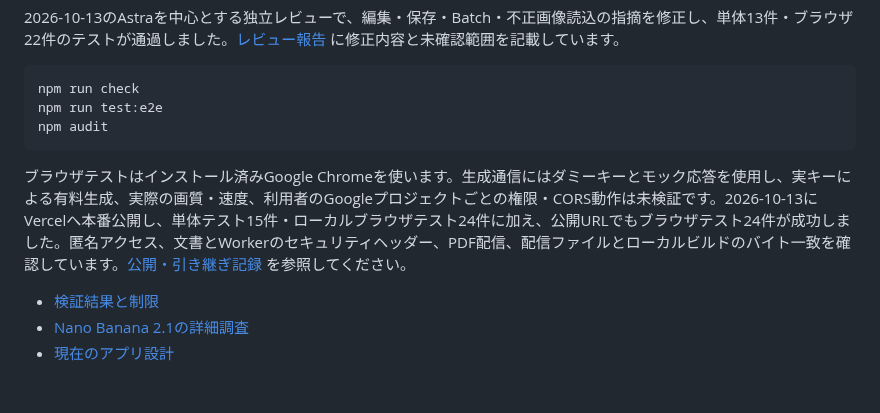
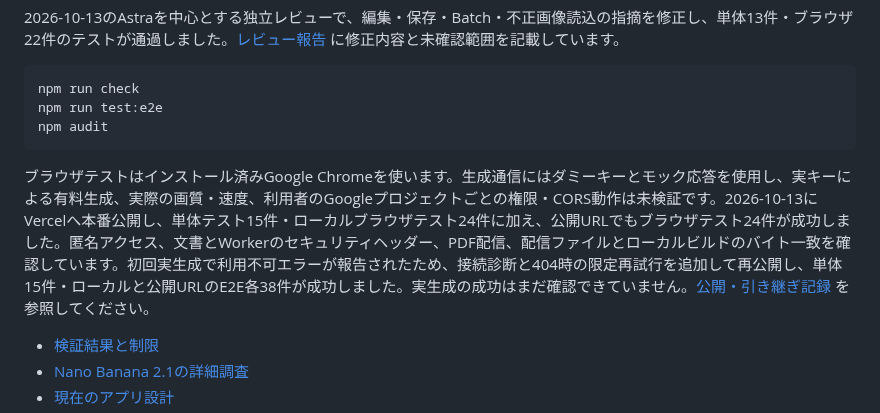
Before and after one commit to TadFuji/hunet-banana, a Markdown page: README.md, the part around the change. Rendered like a GitHub page; blank space fills up the shorter version.

````diff
--- a/README.md
+++ b/README.md
@@ -69,7 +69,7 @@ npm run test:e2e
 npm audit
 ```
 
-ブラウザテストはインストール済みGoogle Chromeを使います。生成通信にはダミーキーとモック応答を使用し、実キーによる有料生成、実際の画質・速度、利用者のGoogleプロジェクトごとの権限・CORS動作は未検証です。2026-10-13にVercelへ本番公開し、単体テスト15件・ローカルブラウザテスト24件に加え、公開URLでもブラウザテスト24件が成功しました。匿名アクセス、文書とWorkerのセキュリティヘッダー、PDF配信、配信ファイルとローカルビルドのバイト一致を確認しています。[公開・引き継ぎ記録](docs/deployment.md) を参照してください。
+ブラウザテストはインストール済みGoogle Chromeを使います。生成通信にはダミーキーとモック応答を使用し、実キーによる有料生成、実際の画質・速度、利用者のGoogleプロジェクトごとの権限・CORS動作は未検証です。2026-10-13にVercelへ本番公開し、単体テスト15件・ローカルブラウザテスト24件に加え、公開URLでもブラウザテスト24件が成功しました。匿名アクセス、文書とWorkerのセキュリティヘッダー、PDF配信、配信ファイルとローカルビルドのバイト一致を確認しています。初回実生成で利用不可エラーが報告されたため、接続診断と404時の限定再試行を追加して再公開し、単体15件・ローカルと公開URLのE2E各38件が成功しました。実生成の成功はまだ確認できていません。[公開・引き継ぎ記録](docs/deployment.md) を参照してください。
 
 - [検証結果と制限](docs/validation.md)
 - [Nano Banana 2.1の詳細調査](docs/research-2026-10-13.md)
````
Also changed, not shown: docs/deployment.md (+26 -1 lines), docs/validation.md (+10 -0 lines), docs/screenshots/model-diagnostics.png (added), 1 other file.
